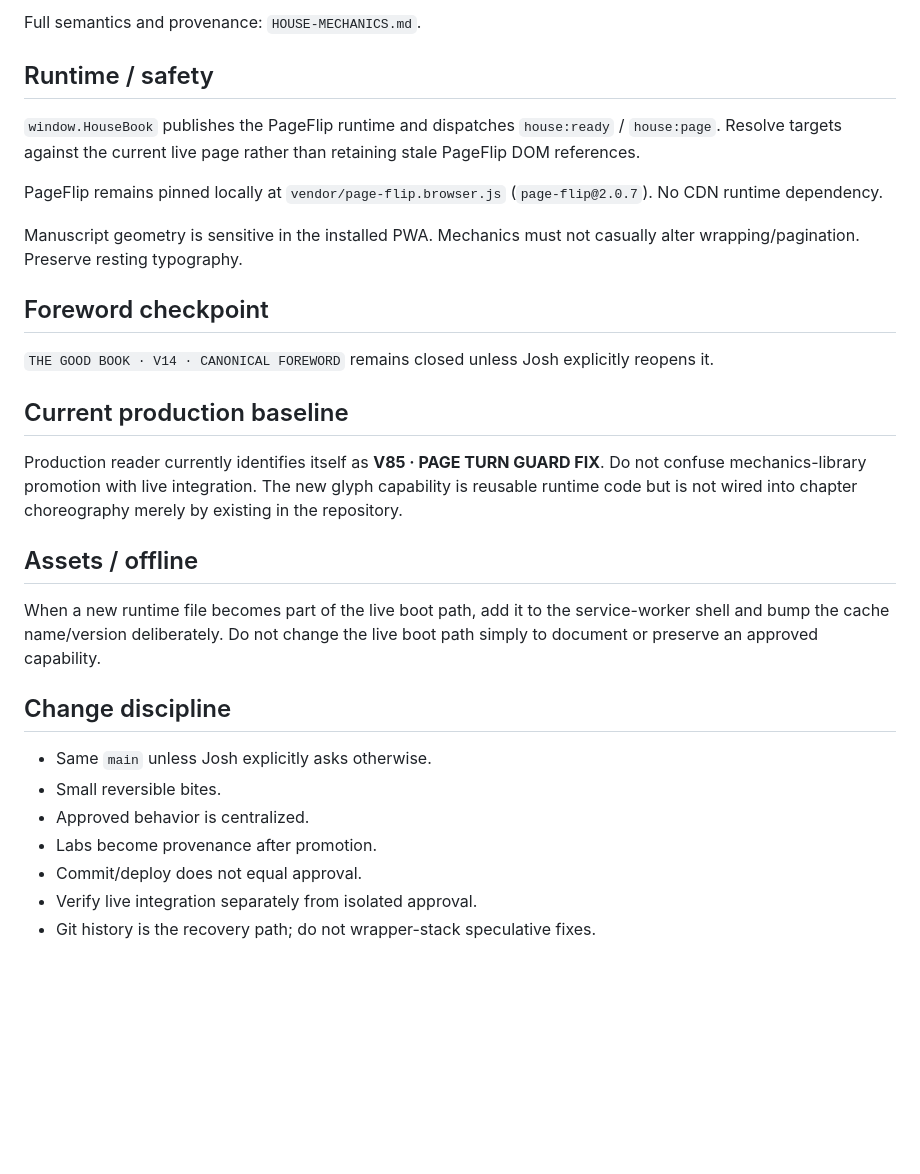
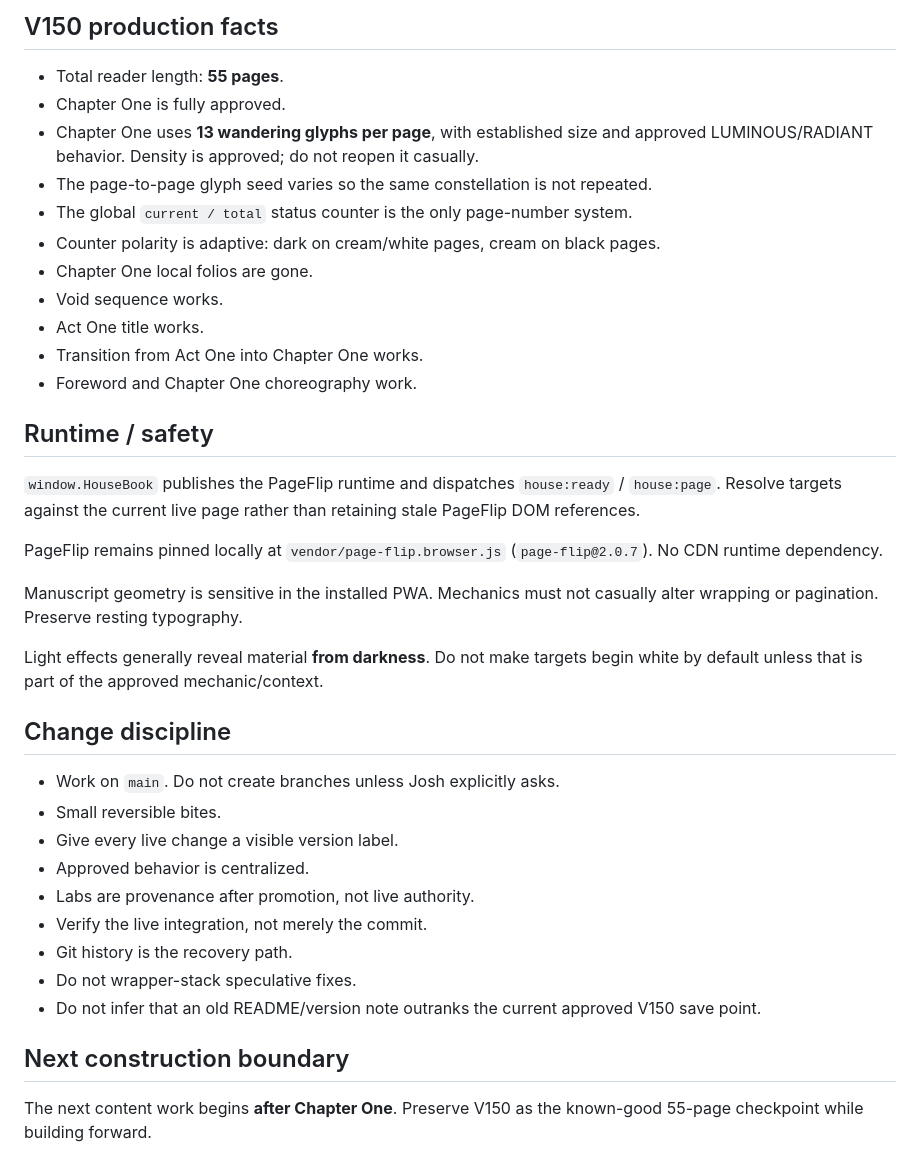
Before and after one commit to emptychair1/THE-GOOD-BOOK, a Markdown page: README.md, the part around one of its changes. GitHub-like rendering; blank space fills up the shorter version.

Commit message:
Update README to V150 approved 55-page baseline

```diff
--- a/README.md
+++ b/README.md
@@ -47,27 +61,36 @@ Fourth-wall smoke: Whisper Audition 6 is creatively approved at 3.5% opacity as
 
-Full semantics and provenance: `HOUSE-MECHANICS.md`.
+## V150 production facts
+- Total reader length: **55 pages**.
+- Chapter One is fully approved.
+- Chapter One uses **13 wandering glyphs per page**, with established size and approved LUMINOUS/RADIANT behavior. Density is approved; do not reopen it casually.
+- The page-to-page glyph seed varies so the same constellation is not repeated.
+- The global `current / total` status counter is the only page-number system.
+- Counter polarity is adaptive: dark on cream/white pages, cream on black pages.
+- Chapter One local folios are gone.
+- Void sequence works.
+- Act One title works.
+- Transition from Act One into Chapter One works.
+- Foreword and Chapter One choreography work.
 
 ## Runtime / safety
 `window.HouseBook` publishes the PageFlip runtime and dispatches `house:ready` / `house:page`. Resolve targets against the current live page rather than retaining stale PageFlip DOM references.
 
 PageFlip remains pinned locally at `vendor/page-flip.browser.js` (`page-flip@2.0.7`). No CDN runtime dependency.
 
-Manuscript geometry is sensitive in the installed PWA. Mechanics must not casually alter wrapping/pagination. Preserve resting typography.
+Manuscript geometry is sensitive in the installed PWA. Mechanics must not casually alter wrapping or pagination. Preserve resting typography.
 
-## Foreword checkpoint
-`THE GOOD BOOK · V14 · CANONICAL FOREWORD` remains closed unless Josh explicitly reopens it.
-
-## Current production baseline
-Production reader currently identifies itself as **V85 · PAGE TURN GUARD FIX**. Do not confuse mechanics-library promotion with live integration. The new glyph capability is reusable runtime code but is not wired into chapter choreography merely by existing in the repository.
-
-## Assets / offline
-When a new runtime file becomes part of the live boot path, add it to the service-worker shell and bump the cache name/version deliberately. Do not change the live boot path simply to document or preserve an approved capability.
+Light effects generally reveal material **from darkness**. Do not make targets begin white by default unless that is part of the approved mechanic/context.
 
 ## Change discipline
-- Same `main` unless Josh explicitly asks otherwise.
+- Work on `main`. Do not create branches unless Josh explicitly asks.
 - Small reversible bites.
+- Give every live change a visible version label.
 - Approved behavior is centralized.
-- Labs become provenance after promotion.
-- Commit/deploy does not equal approval.
-- Verify live integration separately from isolated approval.
-- Git history is the recovery path; do not wrapper-stack speculative fixes.
+- Labs are provenance after promotion, not live authority.
+- Verify the live integration, not merely the commit.
+- Git history is the recovery path.
+- Do not wrapper-stack speculative fixes.
+- Do not infer that an old README/version note outranks the current approved V150 save point.
+
+## Next construction boundary
+The next content work begins **after Chapter One**. Preserve V150 as the known-good 55-page checkpoint while building forward.
```
Also changed, not shown: other parts of README.md (+27 -13 lines).
